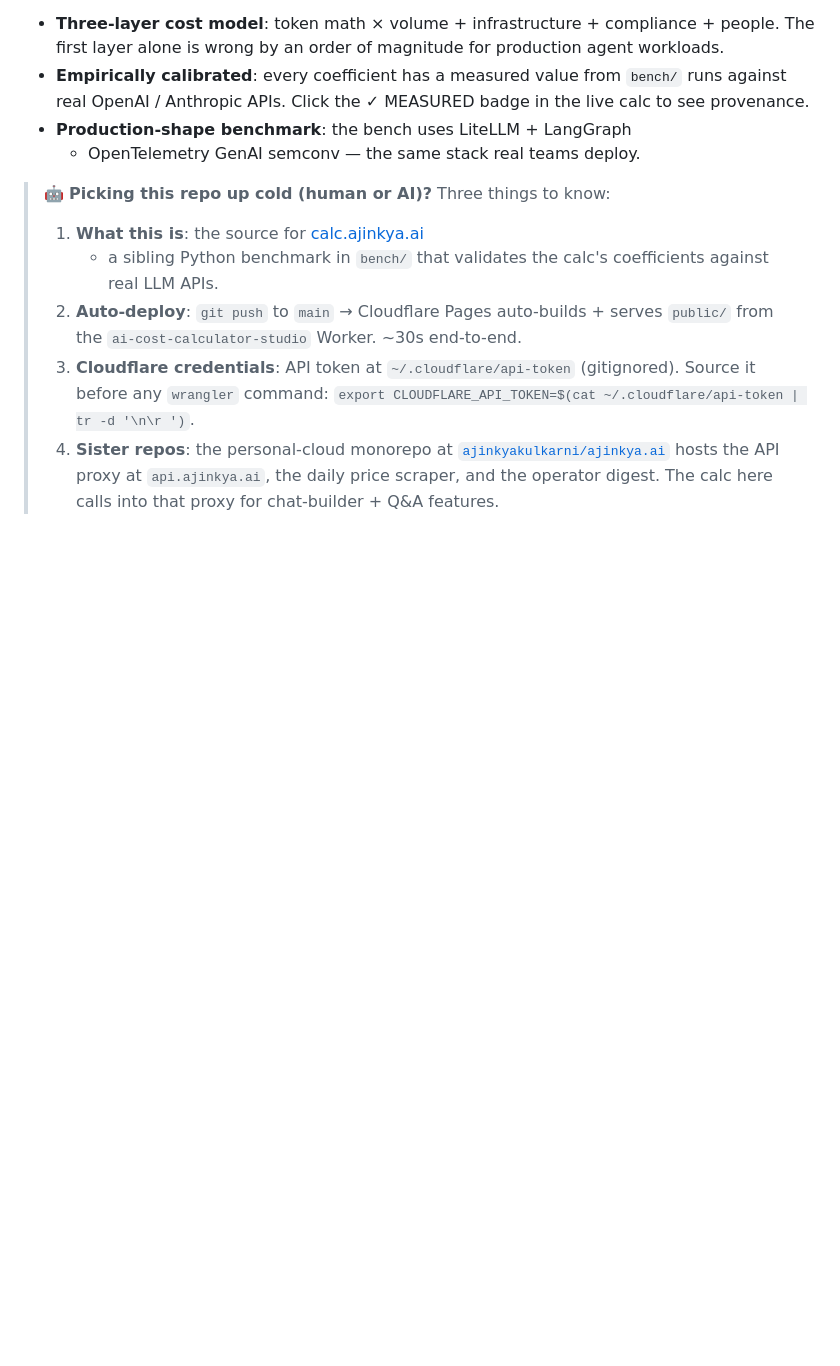
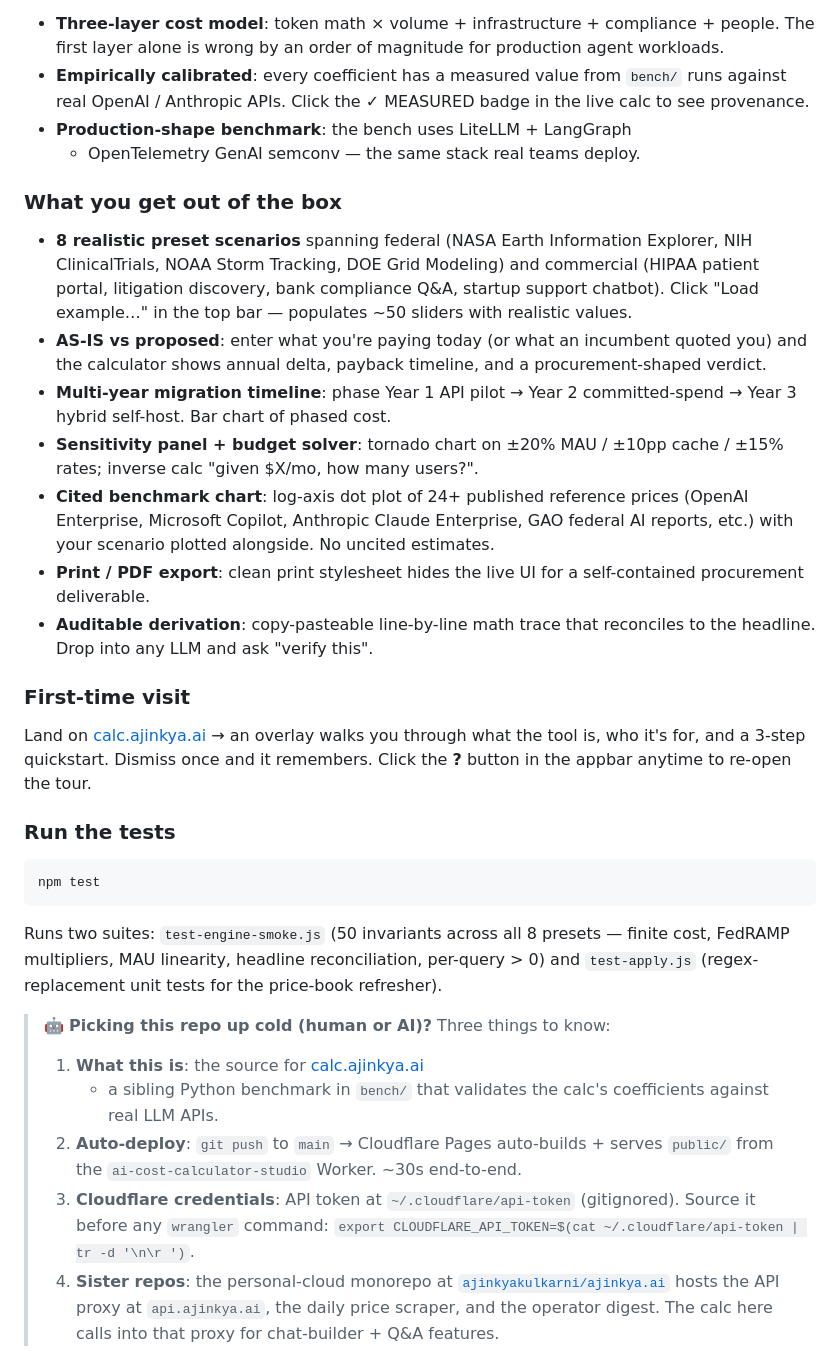
Before and after one commit to ajinkyakulkarni/ai-cost-calculator-studio, a Markdown page: README.md, the part around the change. GitHub-like rendering; blank space fills up the shorter version.

Commit message:
docs: surface new features in README (8 presets, AS-IS, migration, etc.)
README opening explained the value prop in conceptual terms but didn't
mention the concrete features a new visitor sees in the first 60 sec.
Add a 'What you get out of the box' section listing:
- 8 presets (federal + commercial verticals)
- AS-IS vs proposed comparison
- Multi-year migration timeline (NASA preset now enables it by default)
- Sensitivity panel + budget solver
- Cited benchmark chart
- Print / PDF export
- Auditable derivation

Plus a 'First-time visit' callout pointing to the welcome overlay and
the ? button, and a 'Run the tests' section documenting npm test.

````diff
--- a/README.md
+++ b/README.md
@@ -20,6 +20,47 @@ What makes this different from generic per-token calculators:
   ✓ MEASURED badge in the live calc to see provenance.
 - **Production-shape benchmark**: the bench uses LiteLLM + LangGraph
   + OpenTelemetry GenAI semconv — the same stack real teams deploy.
+
+### What you get out of the box
+
+- **8 realistic preset scenarios** spanning federal (NASA Earth Information
+  Explorer, NIH ClinicalTrials, NOAA Storm Tracking, DOE Grid Modeling)
+  and commercial (HIPAA patient portal, litigation discovery, bank
+  compliance Q&A, startup support chatbot). Click "Load example…" in the
+  top bar — populates ~50 sliders with realistic values.
+- **AS-IS vs proposed**: enter what you're paying today (or what an
+  incumbent quoted you) and the calculator shows annual delta, payback
+  timeline, and a procurement-shaped verdict.
+- **Multi-year migration timeline**: phase Year 1 API pilot → Year 2
+  committed-spend → Year 3 hybrid self-host. Bar chart of phased cost.
+- **Sensitivity panel + budget solver**: tornado chart on ±20% MAU /
+  ±10pp cache / ±15% rates; inverse calc "given $X/mo, how many users?".
+- **Cited benchmark chart**: log-axis dot plot of 24+ published reference
+  prices (OpenAI Enterprise, Microsoft Copilot, Anthropic Claude
+  Enterprise, GAO federal AI reports, etc.) with your scenario plotted
+  alongside. No uncited estimates.
+- **Print / PDF export**: clean print stylesheet hides the live UI for
+  a self-contained procurement deliverable.
+- **Auditable derivation**: copy-pasteable line-by-line math trace that
+  reconciles to the headline. Drop into any LLM and ask "verify this".
+
+### First-time visit
+
+Land on [calc.ajinkya.ai](https://calc.ajinkya.ai) → an overlay walks you
+through what the tool is, who it's for, and a 3-step quickstart. Dismiss
+once and it remembers. Click the **?** button in the appbar anytime to
+re-open the tour.
+
+### Run the tests
+
+```bash
+npm test
+```
+
+Runs two suites: `test-engine-smoke.js` (50 invariants across all 8
+presets — finite cost, FedRAMP multipliers, MAU linearity, headline
+reconciliation, per-query > 0) and `test-apply.js` (regex-replacement
+unit tests for the price-book refresher).
 
 > 🤖 **Picking this repo up cold (human or AI)?** Three things to
 > know:
````
